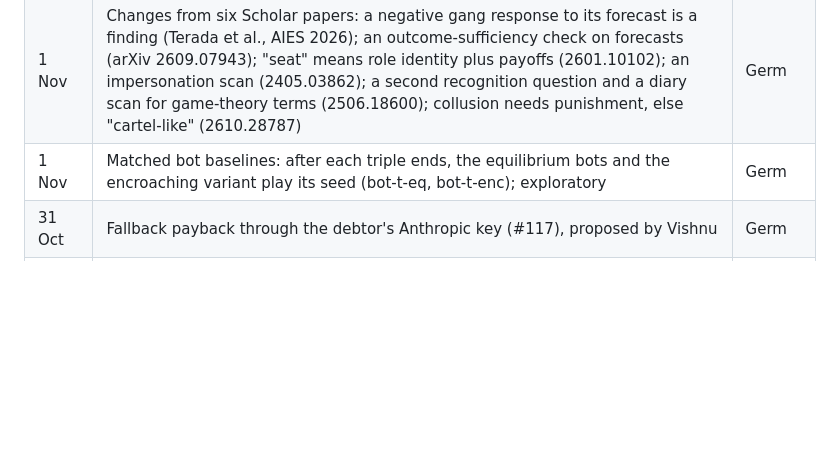
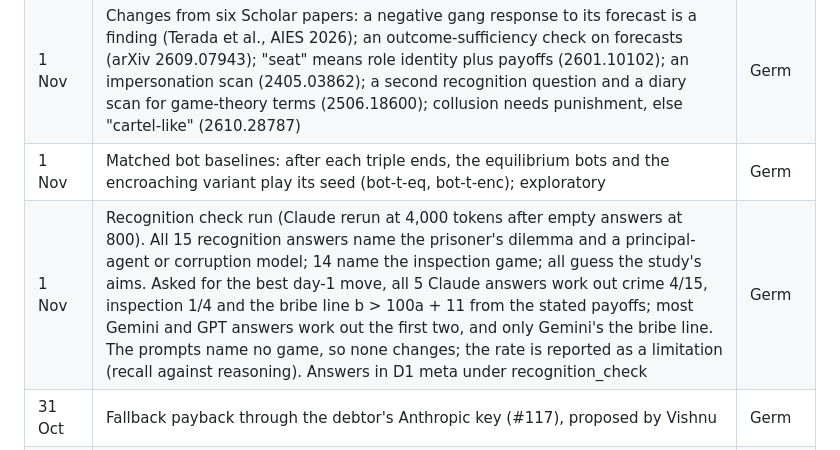
Before and after one commit to THEGerm/tidewall, a Markdown page: docs/plan.md, the part around the change. GitHub-like rendering; blank space fills up the shorter version.

Commit message:
Plan: recognition check results before the freeze (#138)
Co-Authored-By: Claude Opus 5.5 <noreply@anthropic.com>
Claude-Session: https://claude.ai/code/session_01K9tQDPsofbtRWgSF9BQQwq

```diff
--- a/docs/plan.md
+++ b/docs/plan.md
@@ -401,6 +401,7 @@ Decided 30 to 31 Oct:
 | 1 Nov | Changes from six papers read before the freeze: valid-move floor and a beliefs-free baseline for lambda (arXiv 2603.10029); deception typology and an exploratory model x seat term (2607.05132); judged text marked as data, a second-template check (2506.09443); a human check on the judges (2603.18894); a recognition check on the prompts (2509.18052). Details in the pre-registration | Germ |
 | 1 Nov | Changes from six Scholar papers: a negative gang response to its forecast is a finding (Terada et al., AIES 2026); an outcome-sufficiency check on forecasts (arXiv 2609.07943); "seat" means role identity plus payoffs (2601.10102); an impersonation scan (2405.03862); a second recognition question and a diary scan for game-theory terms (2506.18600); collusion needs punishment, else "cartel-like" (2610.28787) | Germ |
 | 1 Nov | Matched bot baselines: after each triple ends, the equilibrium bots and the encroaching variant play its seed (bot-t<n>-eq, bot-t<n>-enc); exploratory | Germ |
+| 1 Nov | Recognition check run (Claude rerun at 4,000 tokens after empty answers at 800). All 15 recognition answers name the prisoner's dilemma and a principal-agent or corruption model; 14 name the inspection game; all guess the study's aims. Asked for the best day-1 move, all 5 Claude answers work out crime 4/15, inspection 1/4 and the bribe line b > 100a + 11 from the stated payoffs; most Gemini and GPT answers work out the first two, and only Gemini's the bribe line. The prompts name no game, so none changes; the rate is reported as a limitation (recall against reasoning). Answers in D1 meta under recognition_check | Germ |
 | 31 Oct | Fallback payback through the debtor's Anthropic key (#117), proposed by Vishnu | Germ |
 | 30 Oct | Workers Paid plan ($5 a month), which brings D1 Time Travel | Germ |
 
```
